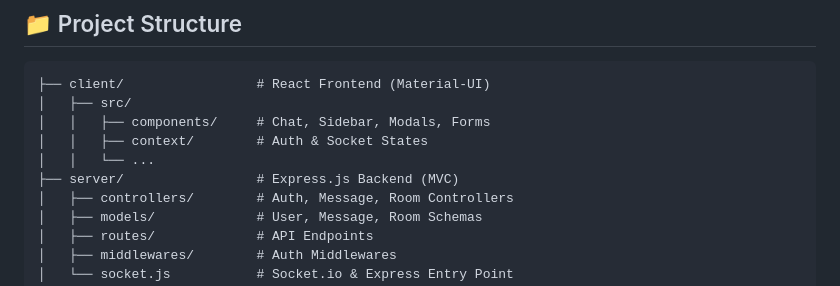
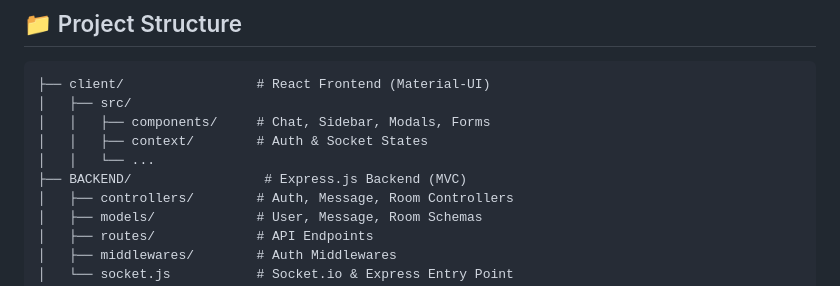
Before and after one commit to bulutcnsu/fullstack-realtime-messaging-app, a Markdown page: README.md, the part around the change. GitHub-like rendering.

```diff
--- a/README.md
+++ b/README.md
@@ -100,7 +100,7 @@ cd YOUR_REPO_NAME
 │   │   ├── components/     # Chat, Sidebar, Modals, Forms
 │   │   ├── context/        # Auth & Socket States
 │   │   └── ...
-├── server/                 # Express.js Backend (MVC)
+├── BACKEND/                 # Express.js Backend (MVC)
 │   ├── controllers/        # Auth, Message, Room Controllers
 │   ├── models/             # User, Message, Room Schemas
 │   ├── routes/             # API Endpoints
```
